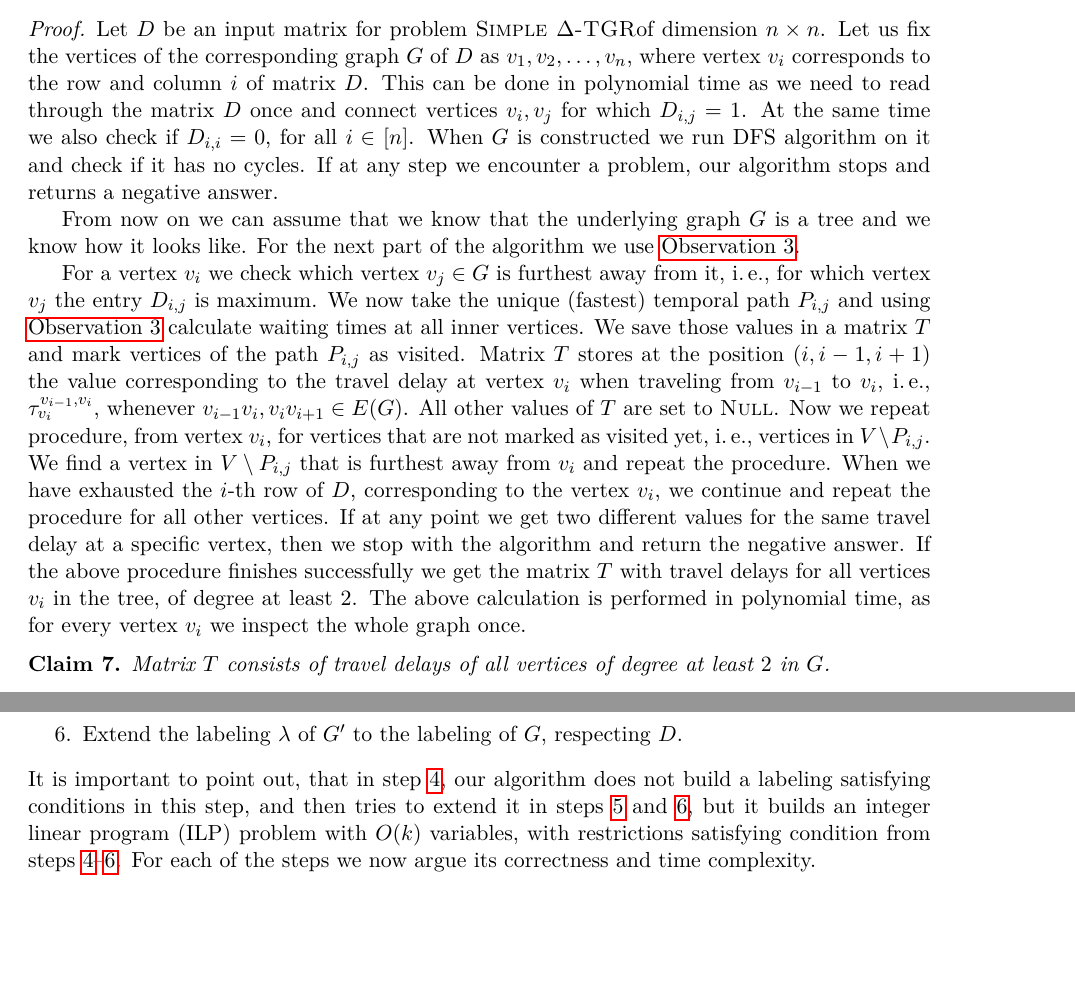
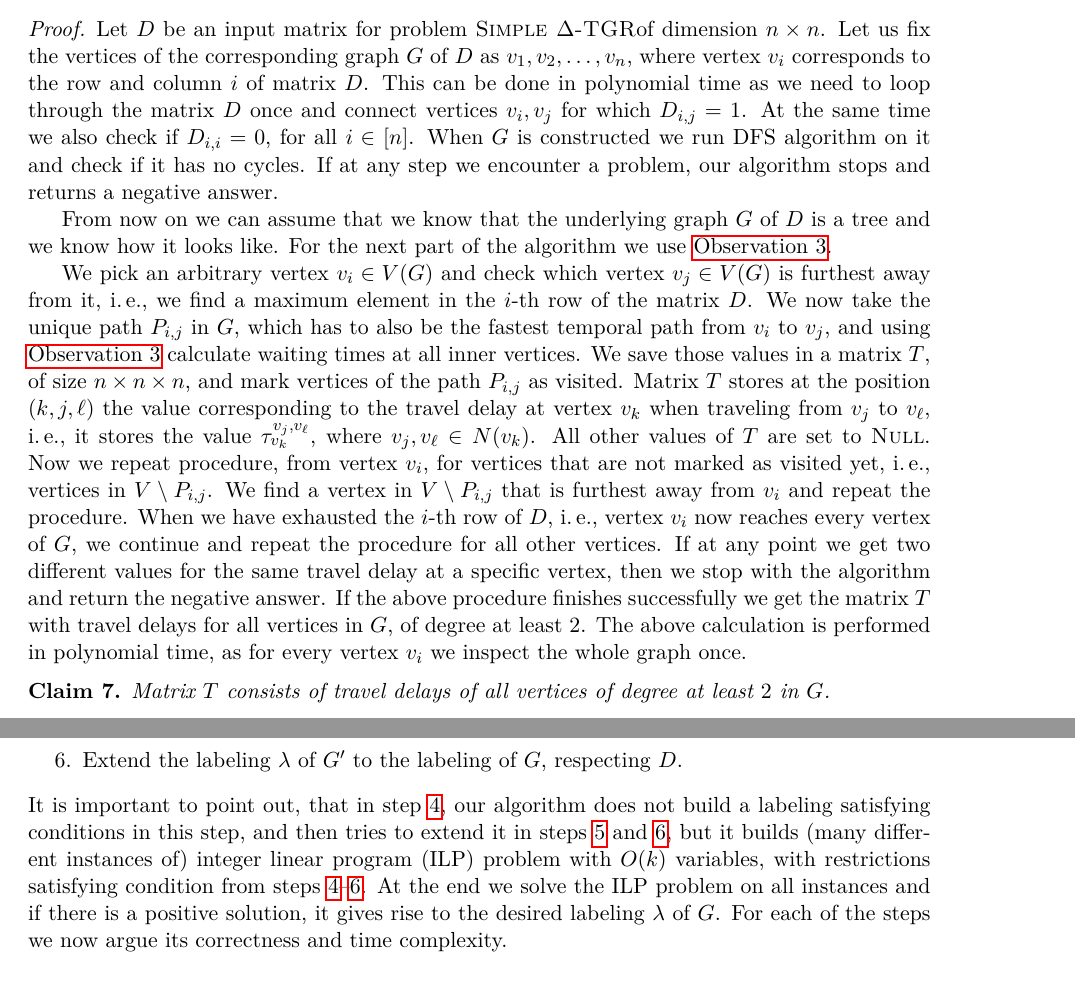
Before and after one commit to NinaKl/Graph-Realization, a LaTeX document (RealizingTemporalGraphs.tex): two parts of pages 4 and 12 of 17, joined at a grey line, cut so that both start at the same text, the shorter picture padded with empty space. Compiled offline with pdfLaTeX.

Commit message:
Updates from Overleaf

```diff
--- a/RealizingTemporalGraphs.tex
+++ b/RealizingTemporalGraphs.tex
@@ -299,23 +299,24 @@ where $d(P_{i,j})$ is the duration of the (unique) temporal path $P_{i,j}$ from
 \begin{proof}
     Let $D$ be an input matrix for problem \deltaExact of dimension $n \times n$.
     Let us fix the vertices of the corresponding graph $G$ of $D$ as $v_1, v_2, \dots, v_n$, where vertex $v_i$ corresponds to the row and column $i$ of matrix $D$.
-    This can be done in polynomial time as we need to read through the matrix $D$ once and connect vertices $v_i, v_j$ for which $D_{i,j} = 1$. At the same time we also check if $D_{i,i} = 0$, for all $i \in [n]$.
+    This can be done in polynomial time as we need to loop through the matrix $D$ once and connect vertices $v_i, v_j$ for which $D_{i,j} = 1$. At the same time we also check if $D_{i,i} = 0$, for all $i \in [n]$.
     When $G$ is constructed we run DFS algorithm on it and check if it has no cycles.
     If at any step we encounter a problem, our algorithm stops and returns a negative answer.
 
-    From now on we can assume that we know that the underlying graph $G$ is a tree and we know how it looks like.
+    From now on we can assume that we know that the underlying graph $G$ of $D$ is a tree and we know how it looks like.
     For the next part of the algorithm we use \cref{obs:travel-delays-in-trees}.
 
-    For a vertex $v_i$ we check which vertex $v_j \in G$ is furthest away from it, \ie for which vertex $v_j$ the entry $D_{i,j}$ is maximum.
-    We now take the unique (fastest) temporal path $P_{i,j}$ and using \cref{obs:travel-delays-in-trees} calculate waiting times at all inner vertices.
-    We save those values in a matrix $T$ and mark vertices of the path  $P_{i,j}$ as visited.
-    Matrix $T$ stores at the position $(i,i-1,i+1)$ the value corresponding to the travel delay at vertex $v_i$ when traveling from $v_{i-1}$ to $v_{i}$, \ie $\tau_{v_i}^{v_{i-1}, v_i}$, whenever $v_{i-1}v_i, v_iv_{i+1} \in E(G)$. All other values of $T$ are set to \textsc{Null}.
+    We pick an arbitrary vertex $v_i \in V(G)$ and check which vertex $v_j \in V(G)$ is furthest away from it, \ie we find a maximum element in the $i$-th row of the matrix $D$.
+    We now take the unique path $P_{i,j}$ in $G$, which has to also be the fastest temporal path from $v_i$ to $v_j$, and using \cref{obs:travel-delays-in-trees} calculate waiting times at all inner vertices.
+    We save those values in a matrix $T$, of size $n \times n \times n$, and mark vertices of the path  $P_{i,j}$ as visited.
+    Matrix $T$ stores at the position $(k,j,\ell)$ the value corresponding to the travel delay at vertex $v_k$ when traveling from $v_{j}$ to $v_{\ell}$, \ie it stores the value $\tau_{v_k}^{v_{j}, v_\ell}$, where $v_j,v_\ell \in N(v_k)$. All other values of $T$ are set to \textsc{Null}.
     Now we repeat procedure, from vertex $v_i$, for vertices that are not marked as visited yet, \ie vertices in $V \setminus P_{i,j}$.
     We find a vertex in $V \setminus P_{i,j}$ that is furthest away from $v_i$ and repeat the procedure.
-    When we have exhausted the $i$-th row of $D$, corresponding to the vertex $v_i$,
+    When we have exhausted the $i$-th row of $D$,
+    \ie vertex $v_i$ now reaches every vertex of $G$,
     we continue and repeat the procedure for all other vertices.
     If at any point we get two different values for the same travel delay at a specific vertex, then we stop with the algorithm and return the negative answer.
-    If the above procedure finishes successfully we get the matrix $T$ with travel delays for all vertices $v_i$ in the tree, of degree at least $2$.
+    If the above procedure finishes successfully we get the matrix $T$ with travel delays for all vertices in $G$, of degree at least $2$.
     The above calculation is performed in polynomial time, as for every vertex $v_i$ we inspect the whole graph once.
     \begin{claim}\label{claim:matrixT-travelDelays-tree}
         Matrix $T$ consists of travel delays of all vertices of degree at least $2$ in $G$.
@@ -671,8 +672,9 @@ Our algorithm performs the following steps.
 It is important to point out, that in step~\ref{enum:FPT-labelingVerticesOfInterest}, our algorithm does not build a labeling satisfying conditions in this step,
 and then tries to extend it in steps~\ref{enum:FPT-labelingraphNoLeafs} and \ref{enum:FPT-labelingWholeGraph},
 but it
-builds an integer linear program (ILP) problem with $O(k)$ variables,
+builds (many different instances of) integer linear program (ILP) problem with $O(k)$ variables,
 with restrictions satisfying condition from steps~\ref{enum:FPT-labelingVerticesOfInterest}--\ref{enum:FPT-labelingWholeGraph}.
+At the end we solve the ILP problem on all instances and if there is a positive solution, it gives rise to the desired labeling $\lambda$ of $G$.
 For each of the steps we now argue its correctness and time complexity.
 
 \subsection{Steps 1 -- 3 of the FPT algorithm}
```
Also changed, not shown: RealizingTemporalGraphs.tex (20 more changed lines).
